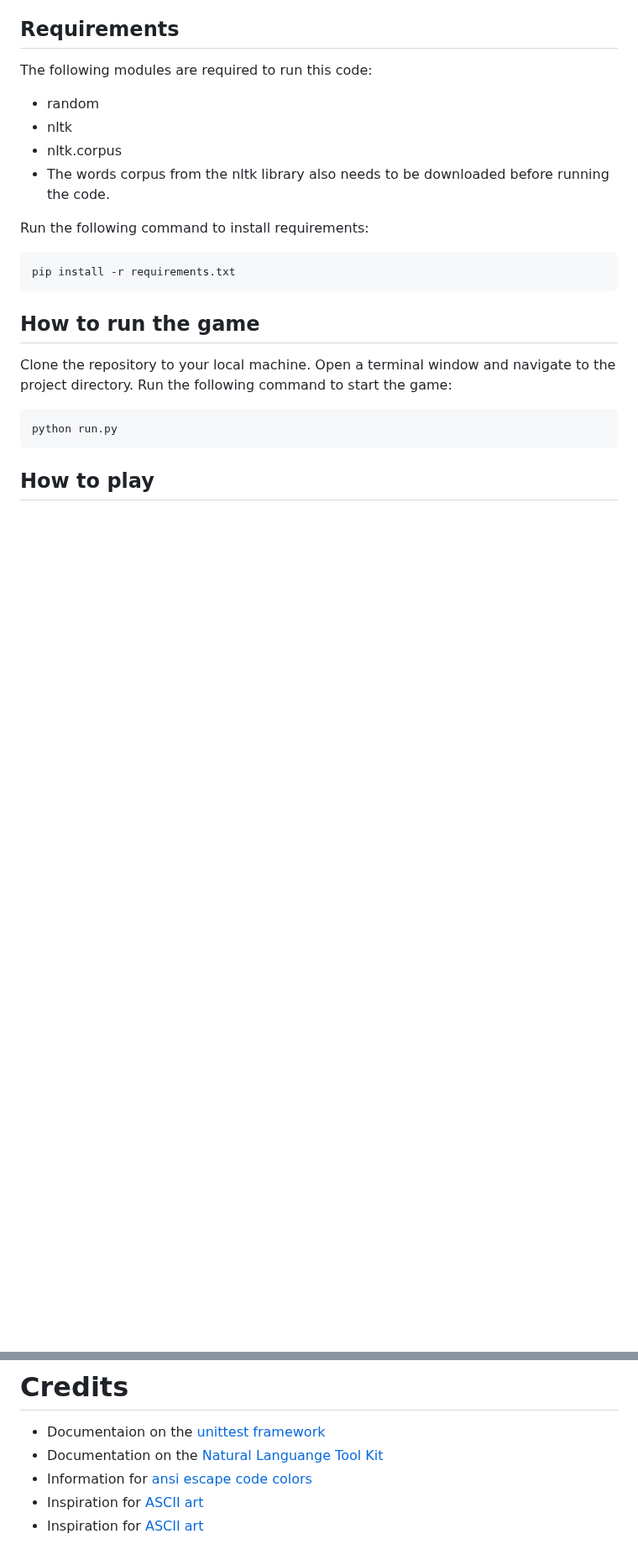
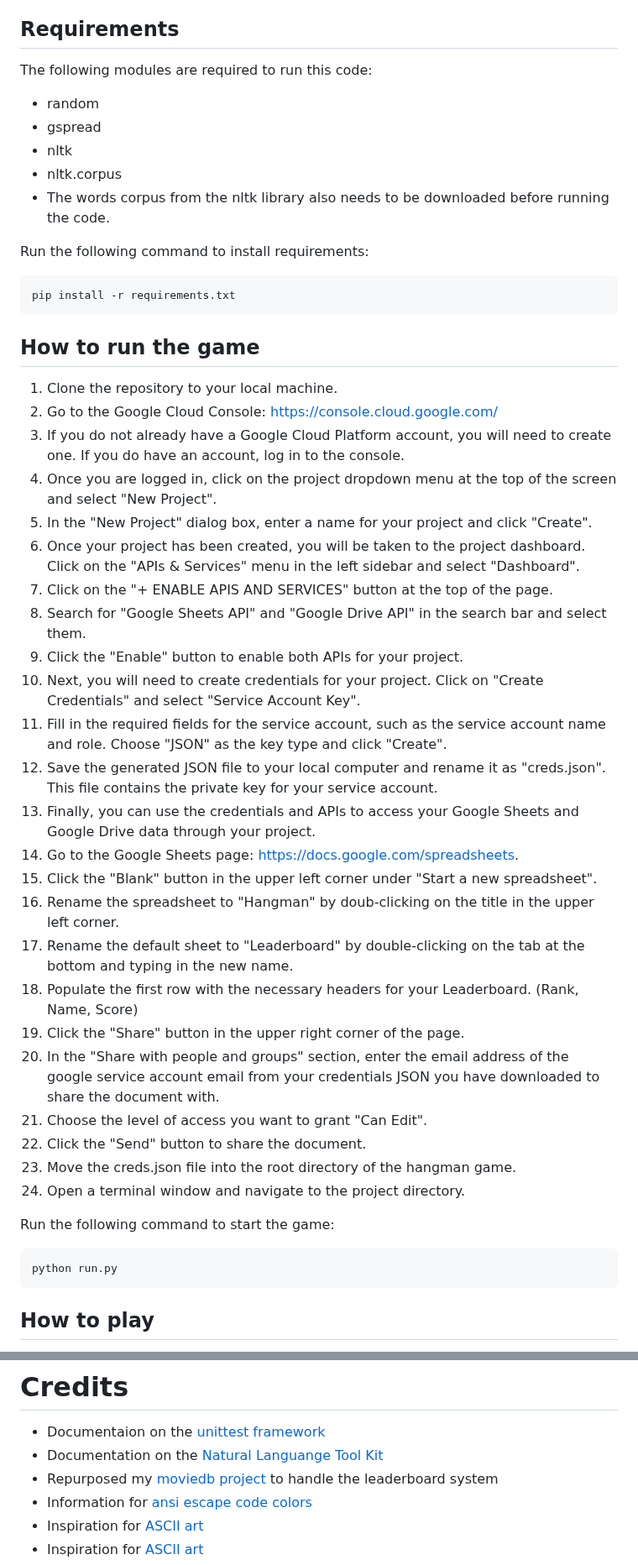
Before and after one commit to hydramod/hangman-project-3, a Markdown page: README.md, 2 parts joined by grey strips. Shown at 84% size. Rendered like a GitHub page; blank space fills up the shorter version.

Commit message:
Update readme, with info on how to run/setup the game on a local machine, Add details for leaderboard system functions

````diff
--- a/README.md
+++ b/README.md
@@ -24,6 +24,7 @@ This is a console-based Hangman game written in Python. The game randomly select
 The following modules are required to run this code:
 
 - random
+- gspread
 - nltk
 - nltk.corpus
 - The words corpus from the nltk library also needs to be downloaded before running the code.
@@ -35,8 +36,31 @@ pip install -r requirements.txt
 
 ## How to run the game
 
-Clone the repository to your local machine.
-Open a terminal window and navigate to the project directory.
+1. Clone the repository to your local machine.
+2. Go to the Google Cloud Console: https://console.cloud.google.com/
+3. If you do not already have a Google Cloud Platform account, you will need to create one. If you do have an account, log in to the console.
+4. Once you are logged in, click on the project dropdown menu at the top of the screen and select "New Project".
+5. In the "New Project" dialog box, enter a name for your project and click "Create".
+6. Once your project has been created, you will be taken to the project dashboard. Click on the "APIs & Services" menu in the left sidebar and select "Dashboard".
+7. Click on the "+ ENABLE APIS AND SERVICES" button at the top of the page.
+8. Search for "Google Sheets API" and "Google Drive API" in the search bar and select them.
+9. Click the "Enable" button to enable both APIs for your project.
+10. Next, you will need to create credentials for your project. Click on "Create Credentials" and select "Service Account Key".
+11. Fill in the required fields for the service account, such as the service account name and role. Choose "JSON" as the key type and click "Create".
+12. Save the generated JSON file to your local computer and rename it as "creds.json". This file contains the private key for your service account.
+13. Finally, you can use the credentials and APIs to access your Google Sheets and Google Drive data through your project.
+14. Go to the Google Sheets page: https://docs.google.com/spreadsheets.
+15. Click the "Blank" button in the upper left corner under "Start a new spreadsheet".
+16. Rename the spreadsheet to "Hangman" by doub-clicking on the title in the upper left corner.
+17. Rename the default sheet to "Leaderboard" by double-clicking on the tab at the bottom and typing in the new name.
+18. Populate the first row with the necessary headers for your Leaderboard. (Rank, Name, Score)
+19. Click the "Share" button in the upper right corner of the page.
+20. In the "Share with people and groups" section, enter the email address of the google service account email from your credentials JSON you have downloaded to share the document with.
+21. Choose the level of access you want to grant "Can Edit".
+22. Click the "Send" button to share the document.
+23. Move the creds.json file into the root directory of the hangman game.
+24. Open a terminal window and navigate to the project directory.
+
 Run the following command to start the game:
 ```
 python run.py
@@ -306,6 +348,7 @@ Here is the link to the app where it is currently deployed: https://hangman-ci-p
 
 - Documentaion on the [unittest framework](https://docs.python.org/3/library/unittest.html)
 - Documentation on the [Natural Languange Tool Kit](https://www.nltk.org/index.html#)
+- Repurposed my [moviedb project](https://github.com/hydramod/moviedb-project-3) to handle the leaderboard system
 - Information for [ansi escape code colors](https://replit.com/talk/learn/ANSI-Escape-Codes-in-Python/22803)
 - Inspiration for [ASCII art](https://codegolf.stackexchange.com/questions/135936/ascii-hangman-in-progress)
 - Inspiration for [ASCII art](https://ascii.co.uk/art/hangman)
````
Also changed, not shown: other parts of README.md (+18 -0 lines).
